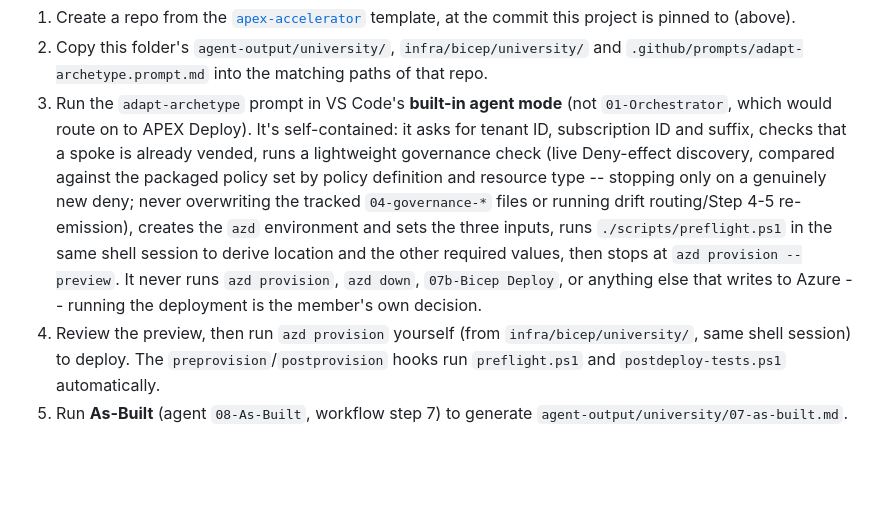
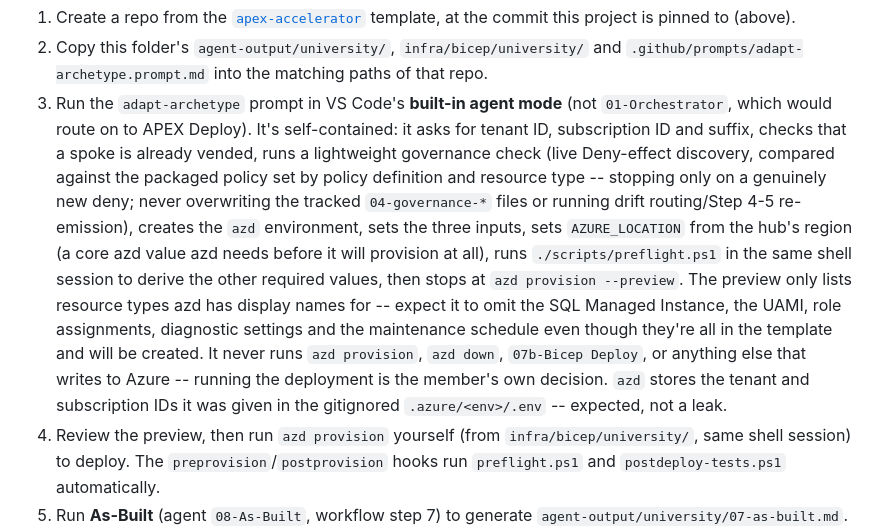
Before and after one commit to jonathan-vella/apex-factory-hackathon, a Markdown page: archetype/README.md, the part around the change. Drawn GitHub-style; blank space fills up the shorter version.

Commit message:
B09: record req 18 AZURE_LOCATION, preview-coverage, .env findings
- azd needs AZURE_LOCATION set (azd env set) before preflight/preview on a
  fresh environment, independent of main.bicepparam's own read of it.
  Derive it the same way preflight.ps1 does (hub region via spoke peering).
- azd provision --preview only lists resource types it has display names
  for; document that SQL MI, UAMI, role assignments, diagnostics and the
  schedule are still created even though the preview omits them.
- azd stores tenant/subscription IDs in gitignored .azure/<env>/.env.

Co-authored-by: Copilot App <223556219+Copilot@users.noreply.github.com>

```diff
--- a/archetype/README.md
+++ b/archetype/README.md
@@ -56,10 +56,15 @@ repo and continue from there.
    (live Deny-effect discovery, compared against the packaged policy set by policy definition and
    resource type -- stopping only on a genuinely new deny; never overwriting the tracked
    `04-governance-*` files or running drift routing/Step 4-5 re-emission), creates the `azd`
-   environment and sets the three inputs, runs `./scripts/preflight.ps1` in the same shell session
-   to derive location and the other required values, then stops at `azd provision --preview`. It
-   never runs `azd provision`, `azd down`, `07b-Bicep Deploy`, or anything else that writes to
-   Azure -- running the deployment is the member's own decision.
+   environment, sets the three inputs, sets `AZURE_LOCATION` from the hub's region (a core azd
+   value azd needs before it will provision at all), runs `./scripts/preflight.ps1` in the same
+   shell session to derive the other required values, then stops at `azd provision --preview`.
+   The preview only lists resource types azd has display names for -- expect it to omit the SQL
+   Managed Instance, the UAMI, role assignments, diagnostic settings and the maintenance schedule
+   even though they're all in the template and will be created. It never runs `azd provision`,
+   `azd down`, `07b-Bicep Deploy`, or anything else that writes to Azure -- running the deployment
+   is the member's own decision. `azd` stores the tenant and subscription IDs it was given in the
+   gitignored `.azure/<env>/.env` -- expected, not a leak.
 4. Review the preview, then run `azd provision` yourself (from `infra/bicep/university/`, same
    shell session) to deploy. The `preprovision`/`postprovision` hooks run `preflight.ps1` and
    `postdeploy-tests.ps1` automatically.
```
Also changed, not shown: docs/backlog/B09-archetype.md (+2 -2 lines), 1 other file.
